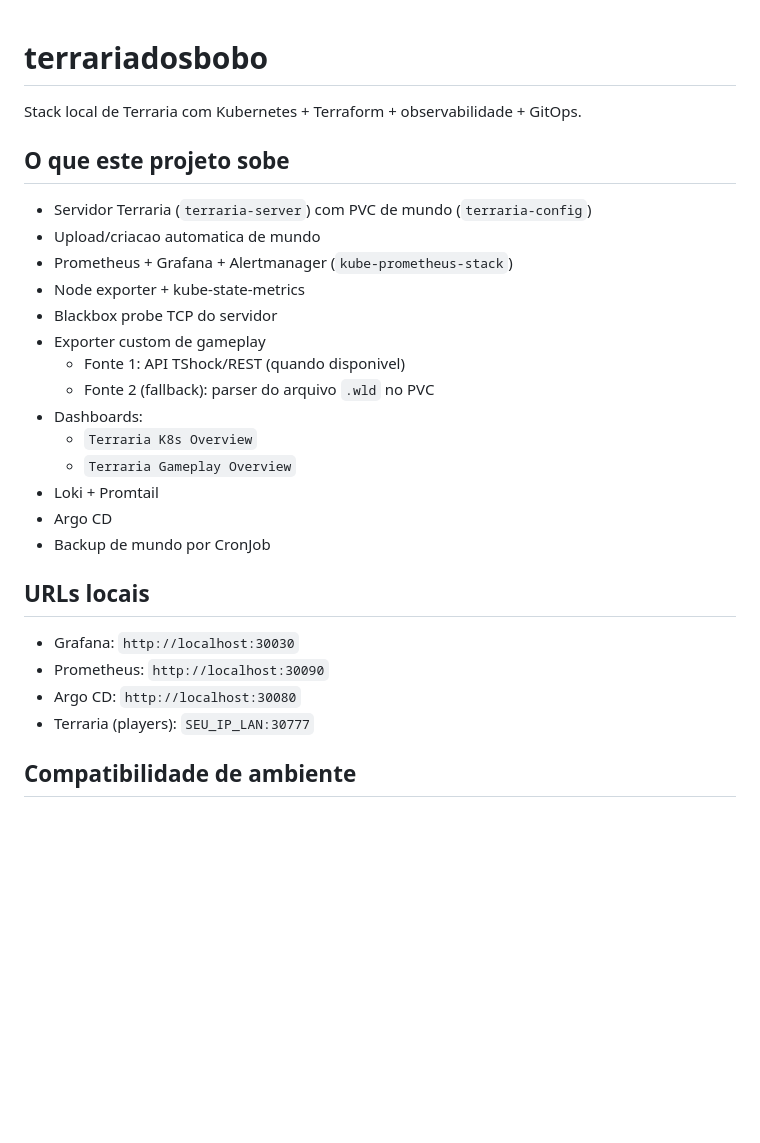
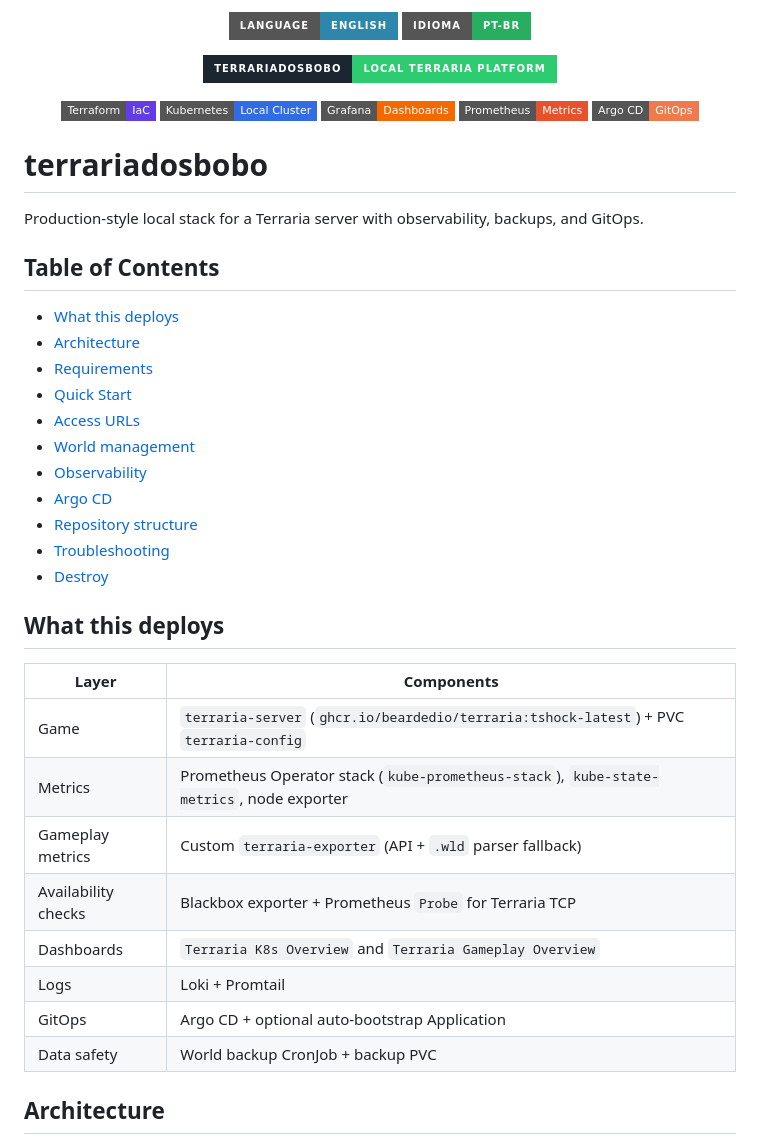
Before and after one commit to giwnltrema/terrariadosbobo, a Markdown page: README.md, the part around one of its changes. GitHub-like rendering; badges without logos; blank space fills up the shorter version.

```diff
--- a/README.md
+++ b/README.md
@@ -1,30 +1,50 @@
+<p align="center">
+  <a href="README.md"><img alt="English" src="https://img.shields.io/badge/Language-English-2E86AB?style=for-the-badge"></a>
+  <a href="README.pt-BR.md"><img alt="Portuguese" src="https://img.shields.io/badge/Idioma-PT--BR-27AE60?style=for-the-badge"></a>
+</p>
+
+<p align="center">
+  <img alt="Terraria Local Platform" src="https://img.shields.io/badge/TERRARIADOSBOBO-Local%20Terraria%20Platform-2ECC71?style=for-the-badge&labelColor=1B2631">
+</p>
+
+<p align="center">
+  <img alt="Terraform" src="https://img.shields.io/badge/Terraform-IaC-623CE4?style=flat-square&logo=terraform&logoColor=white">
+  <img alt="Kubernetes" src="https://img.shields.io/badge/Kubernetes-Local%20Cluster-326CE5?style=flat-square&logo=kubernetes&logoColor=white">
+  <img alt="Grafana" src="https://img.shields.io/badge/Grafana-Dashboards-F46800?style=flat-square&logo=grafana&logoColor=white">
+  <img alt="Prometheus" src="https://img.shields.io/badge/Prometheus-Metrics-E6522C?style=flat-square&logo=prometheus&logoColor=white">
+  <img alt="Argo CD" src="https://img.shields.io/badge/Argo%20CD-GitOps-EF7B4D?style=flat-square&logo=argo&logoColor=white">
+</p>
+
 # terrariadosbobo
 
-Stack local de Terraria com Kubernetes + Terraform + observabilidade + GitOps.
+Production-style local stack for a Terraria server with observability, backups, and GitOps.
 
-## O que este projeto sobe
+## Table of Contents
 
-- Servidor Terraria (`terraria-server`) com PVC de mundo (`terraria-config`)
-- Upload/criacao automatica de mundo
-- Prometheus + Grafana + Alertmanager (`kube-prometheus-stack`)
-- Node exporter + kube-state-metrics
-- Blackbox probe TCP do servidor
-- Exporter custom de gameplay
-  - Fonte 1: API TShock/REST (quando disponivel)
-  - Fonte 2 (fallback): parser do arquivo `.wld` no PVC
-- Dashboards:
-  - `Terraria K8s Overview`
-  - `Terraria Gameplay Overview`
-- Loki + Promtail
-- Argo CD
-- Backup de mundo por CronJob
+- [What this deploys](#what-this-deploys)
+- [Architecture](#architecture)
+- [Requirements](#requirements)
+- [Quick Start](#quick-start)
+- [Access URLs](#access-urls)
+- [World management](#world-management)
+- [Observability](#observability)
+- [Argo CD](#argo-cd)
+- [Repository structure](#repository-structure)
+- [Troubleshooting](#troubleshooting)
+- [Destroy](#destroy)
 
-## URLs locais
+## What this deploys
 
-- Grafana: `http://localhost:30030`
-- Prometheus: `http://localhost:30090`
-- Argo CD: `http://localhost:30080`
-- Terraria (players): `SEU_IP_LAN:30777`
+| Layer | Components |
+|---|---|
+| Game | `terraria-server` (`ghcr.io/beardedio/terraria:tshock-latest`) + PVC `terraria-config` |
+| Metrics | Prometheus Operator stack (`kube-prometheus-stack`), `kube-state-metrics`, node exporter |
+| Gameplay metrics | Custom `terraria-exporter` (API + `.wld` parser fallback) |
+| Availability checks | Blackbox exporter + Prometheus `Probe` for Terraria TCP |
+| Dashboards | `Terraria K8s Overview` and `Terraria Gameplay Overview` |
+| Logs | Loki + Promtail |
+| GitOps | Argo CD + optional auto-bootstrap Application |
+| Data safety | World backup CronJob + backup PVC |
 
-## Compatibilidade de ambiente
+## Architecture
 
```
Also changed, not shown: other parts of README.md (+136 -75 lines), README.pt-BR.md (added, +276 -0 lines).
